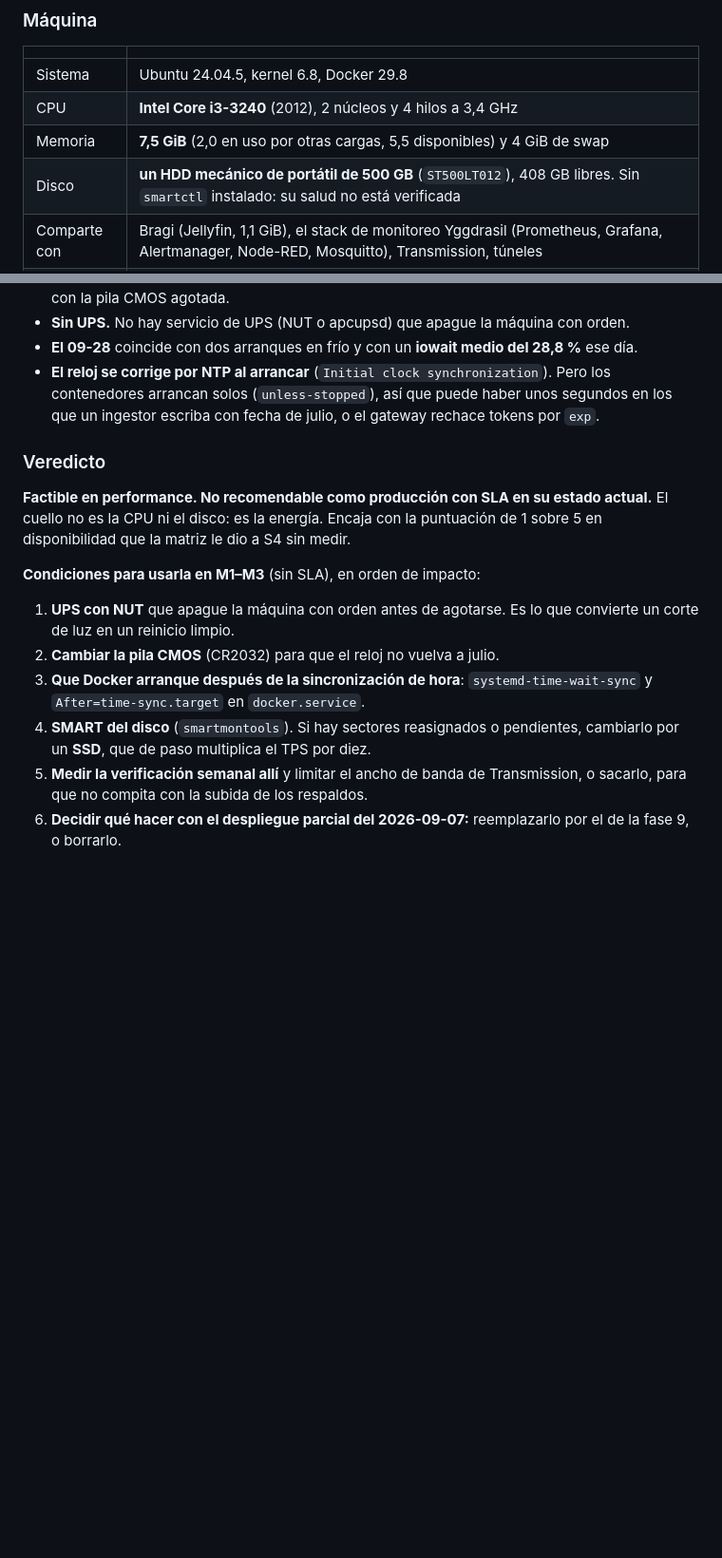
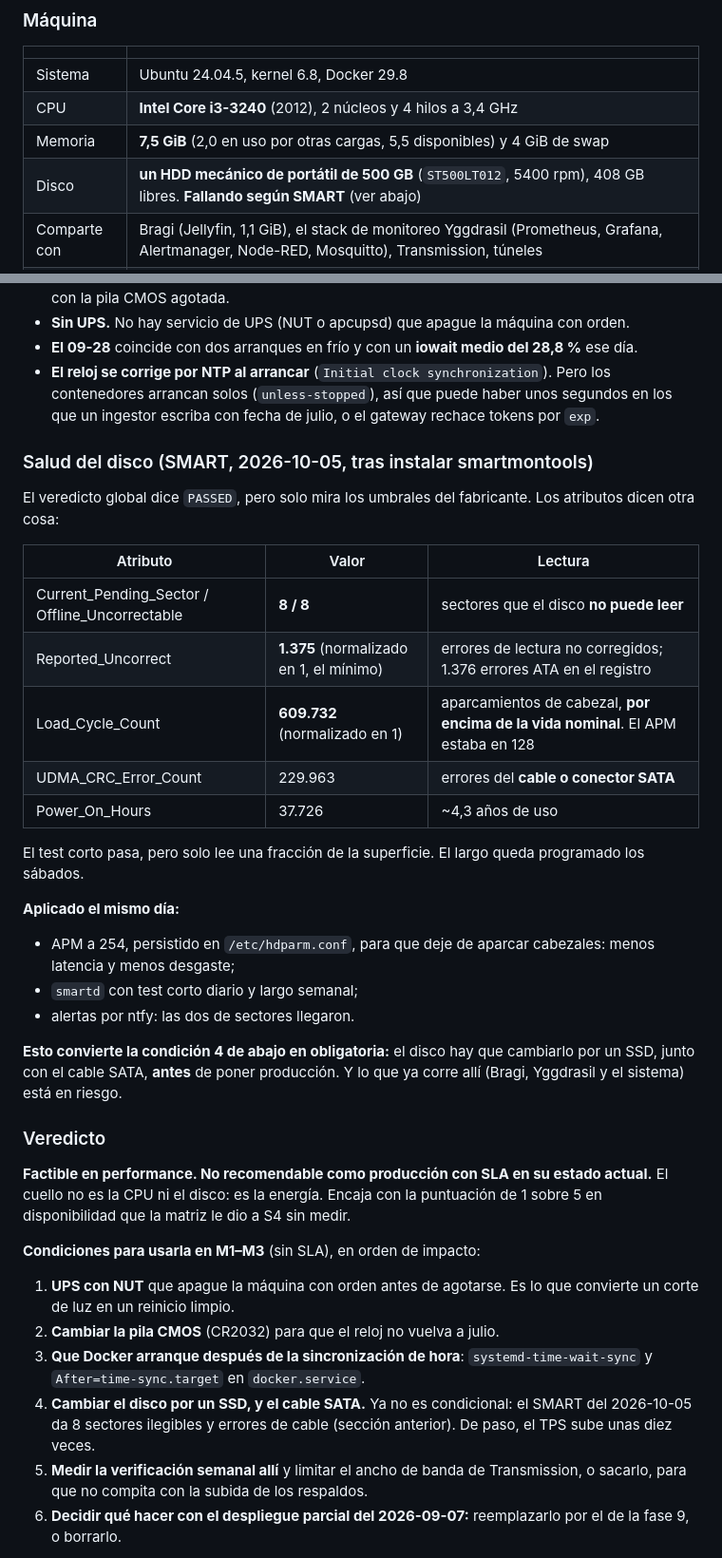
Before and after one commit to jeremialcala/ves-market-watch, a Markdown page: docs/02-design/placement-despliegue.md, 2 parts joined by grey strips. Shown at 95% size. GitHub-like rendering; blank space fills up the shorter version.

Commit message:
docs(placement): el SMART de hgtech001 muestra el disco fallando
Tras instalar smartmontools: 8 sectores ilegibles, 1.375 errores no
corregidos, 609.732 ciclos de carga (por encima de la vida nominal, con APM
128) y 229.963 errores CRC de cable. El veredicto global dice PASSED.

Cambiar el disco por un SSD pasa de condicional a obligatorio antes de
producción. Aplicado: APM 254 persistido, y smartd con tests programados y
alertas por ntfy, verificadas.

Co-Authored-By: Claude Opus 5.5 (1M context) <noreply@anthropic.com>

```diff
--- a/docs/02-design/placement-despliegue.md
+++ b/docs/02-design/placement-despliegue.md
@@ -143,7 +143,7 @@ comando.
 | Sistema | Ubuntu 24.04.5, kernel 6.8, Docker 29.8 |
 | CPU | **Intel Core i3-3240** (2012), 2 núcleos y 4 hilos a 3,4 GHz |
 | Memoria | **7,5 GiB** (2,0 en uso por otras cargas, 5,5 disponibles) y 4 GiB de swap |
-| Disco | **un HDD mecánico de portátil de 500 GB** (`ST500LT012`), 408 GB libres. Sin `smartctl` instalado: su salud no está verificada |
+| Disco | **un HDD mecánico de portátil de 500 GB** (`ST500LT012`, 5400 rpm), 408 GB libres. **Fallando según SMART** (ver abajo) |
 | Comparte con | Bragi (Jellyfin, 1,1 GiB), el stack de monitoreo Yggdrasil (Prometheus, Grafana, Alertmanager, Node-RED, Mosquitto), Transmission, túneles |
 | **Ya corre** | **un despliegue parcial de Criterio del 2026-09-07** en `/srv/infra/ves-market`: TimescaleDB con 102 MiB, prácticamente vacía; RabbitMQ; y el gateway `sha-d12a351`. Sin ingestores ni motor |
 
@@ -182,6 +182,32 @@ medirla allí, sin dar por buenos los 28 minutos de desarrollo.
   (`unless-stopped`), así que puede haber unos segundos en los que un ingestor
   escriba con fecha de julio, o el gateway rechace tokens por `exp`.
 
+### Salud del disco (SMART, 2026-10-05, tras instalar smartmontools)
+
+El veredicto global dice `PASSED`, pero solo mira los umbrales del fabricante.
+Los atributos dicen otra cosa:
+
+| Atributo | Valor | Lectura |
+|---|---|---|
+| Current_Pending_Sector / Offline_Uncorrectable | **8 / 8** | sectores que el disco **no puede leer** |
+| Reported_Uncorrect | **1.375** (normalizado en 1, el mínimo) | errores de lectura no corregidos; 1.376 errores ATA en el registro |
+| Load_Cycle_Count | **609.732** (normalizado en 1) | aparcamientos de cabezal, **por encima de la vida nominal**. El APM estaba en 128 |
+| UDMA_CRC_Error_Count | 229.963 | errores del **cable o conector SATA** |
+| Power_On_Hours | 37.726 | ~4,3 años de uso |
+
+El test corto pasa, pero solo lee una fracción de la superficie. El largo
+queda programado los sábados.
+
+**Aplicado el mismo día:**
+- APM a 254, persistido en `/etc/hdparm.conf`, para que deje de aparcar
+  cabezales: menos latencia y menos desgaste;
+- `smartd` con test corto diario y largo semanal;
+- alertas por ntfy: las dos de sectores llegaron.
+
+**Esto convierte la condición 4 de abajo en obligatoria:** el disco hay que
+cambiarlo por un SSD, junto con el cable SATA, **antes** de poner producción.
+Y lo que ya corre allí (Bragi, Yggdrasil y el sistema) está en riesgo.
+
 ### Veredicto
 
 **Factible en performance. No recomendable como producción con SLA en su
@@ -196,9 +222,9 @@ medir.
 2. **Cambiar la pila CMOS** (CR2032) para que el reloj no vuelva a julio.
 3. **Que Docker arranque después de la sincronización de hora**:
    `systemd-time-wait-sync` y `After=time-sync.target` en `docker.service`.
-4. **SMART del disco** (`smartmontools`). Si hay sectores reasignados o
-   pendientes, cambiarlo por un **SSD**, que de paso multiplica el TPS por
-   diez.
+4. **Cambiar el disco por un SSD, y el cable SATA.** Ya no es condicional: el
+   SMART del 2026-10-05 da 8 sectores ilegibles y errores de cable (sección
+   anterior). De paso, el TPS sube unas diez veces.
 5. **Medir la verificación semanal allí** y limitar el ancho de banda de
    Transmission, o sacarlo, para que no compita con la subida de los
    respaldos.
```
